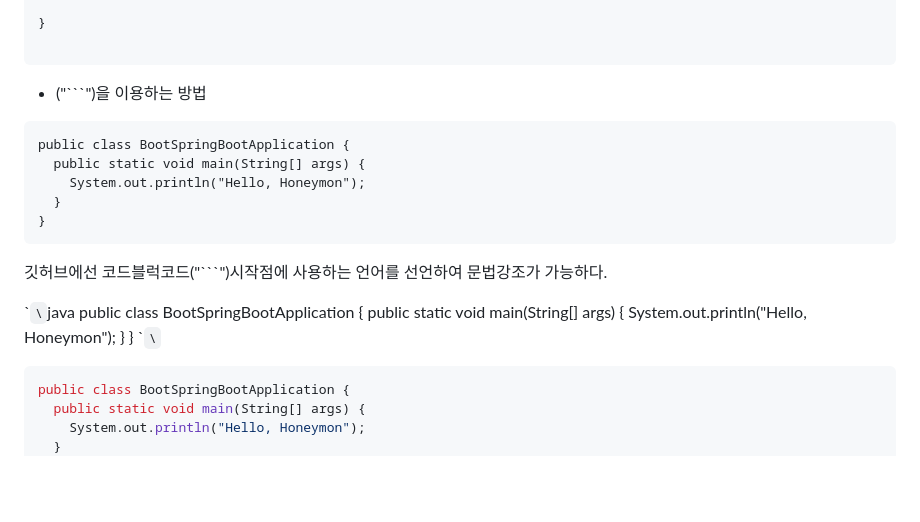
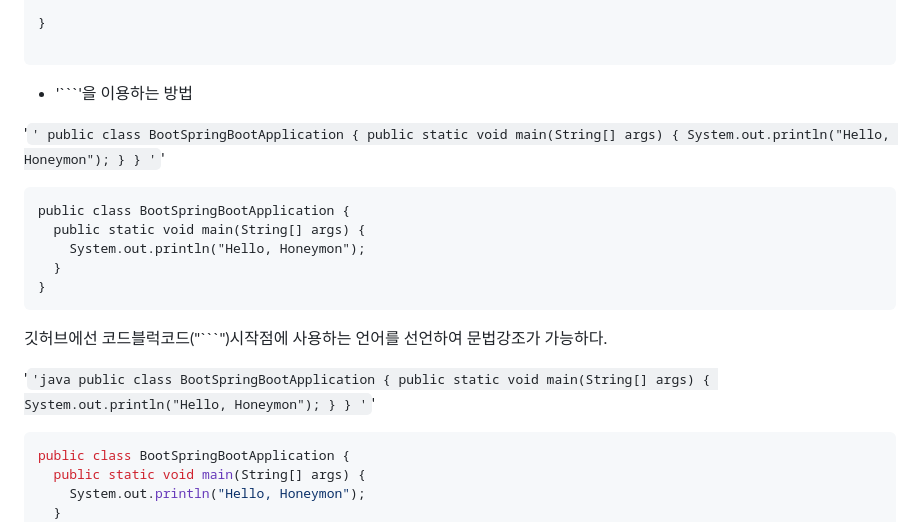
Before and after one commit to khs12314/yuhan3, a Markdown page: HW/HW02/ReadMe.md, the part around the change printed below. Drawn GitHub-style; blank space fills up the shorter version.

````diff
--- a/HW/HW02/ReadMe.md
+++ b/HW/HW02/ReadMe.md
@@ -177,7 +208,16 @@ public class BootSpringBootApplication {
 </code>
 </pre>
 
-* ("```")을 이용하는 방법
+* '```'을 이용하는 방법
+
+'```'
+public class BootSpringBootApplication {
+  public static void main(String[] args) {
+    System.out.println("Hello, Honeymon");
+  }
+}
+'```'
+
 
 ```
 public class BootSpringBootApplication {
@@ -189,13 +229,13 @@ public class BootSpringBootApplication {
 
 깃허브에선 코드블럭코드("```")시작점에 사용하는 언어를 선언하여 문법강조가 가능하다.
 
-\``\`java
+'```'java
 public class BootSpringBootApplication {
   public static void main(String[] args) {
     System.out.println("Hello, Honeymon");
   }
 }
-\``\`
+'```'
 
 
 ```java
````
Also changed, not shown: other parts of HW/HW02/ReadMe.md (+37 -8 lines).
